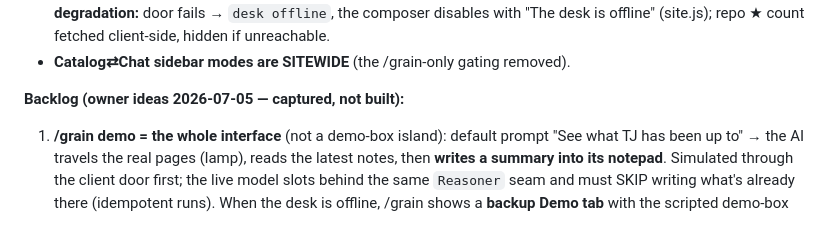
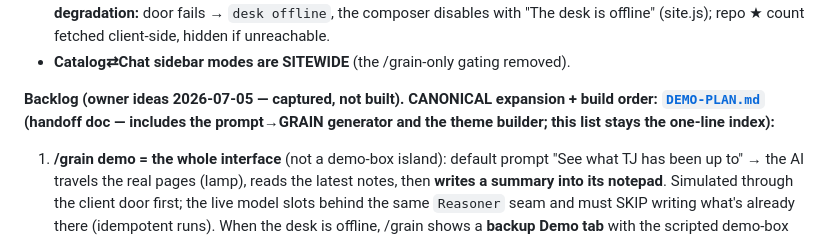
Before and after one commit to tjakoen/bread, a Markdown page: portfolio/PLAN.md, the part around the change. GitHub-like rendering.

```diff
--- a/portfolio/PLAN.md
+++ b/portfolio/PLAN.md
@@ -393,7 +393,9 @@ where they differ:
   with "The desk is offline" (site.js); repo ★ count fetched client-side, hidden if unreachable.
 - **Catalog⇄Chat sidebar modes are SITEWIDE** (the /grain-only gating removed).
 
-**Backlog (owner ideas 2026-07-05 — captured, not built):**
+**Backlog (owner ideas 2026-07-05 — captured, not built). CANONICAL expansion + build order:
+[`DEMO-PLAN.md`](DEMO-PLAN.md) (handoff doc — includes the prompt→GRAIN generator and the
+theme builder; this list stays the one-line index):**
 1. **/grain demo = the whole interface** (not a demo-box island): default prompt "See what TJ has
    been up to" → the AI travels the real pages (lamp), reads the latest notes, then **writes a
    summary into its notepad**. Simulated through the client door first; the live model slots
```
Also changed, not shown: portfolio/DEMO-PLAN.md (added, +146 -0 lines).
